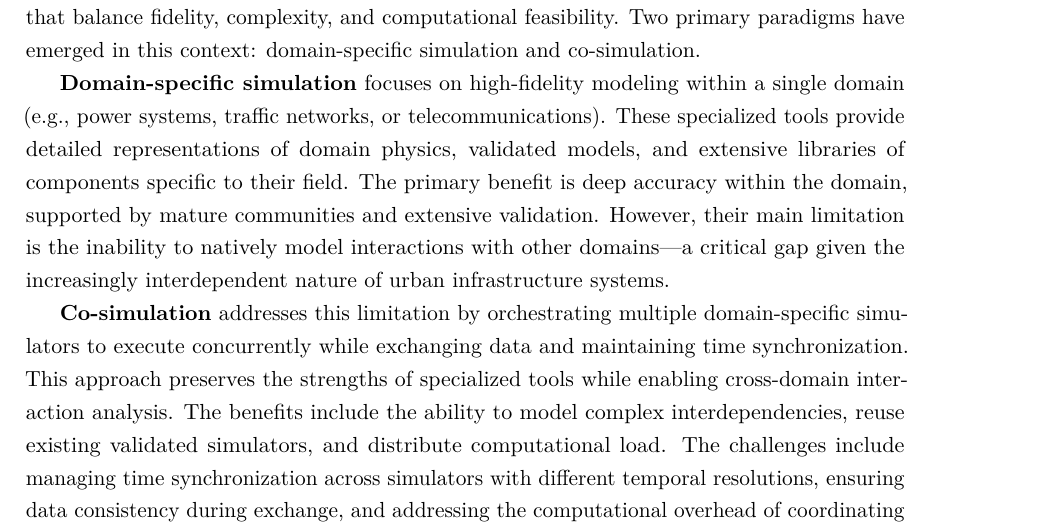
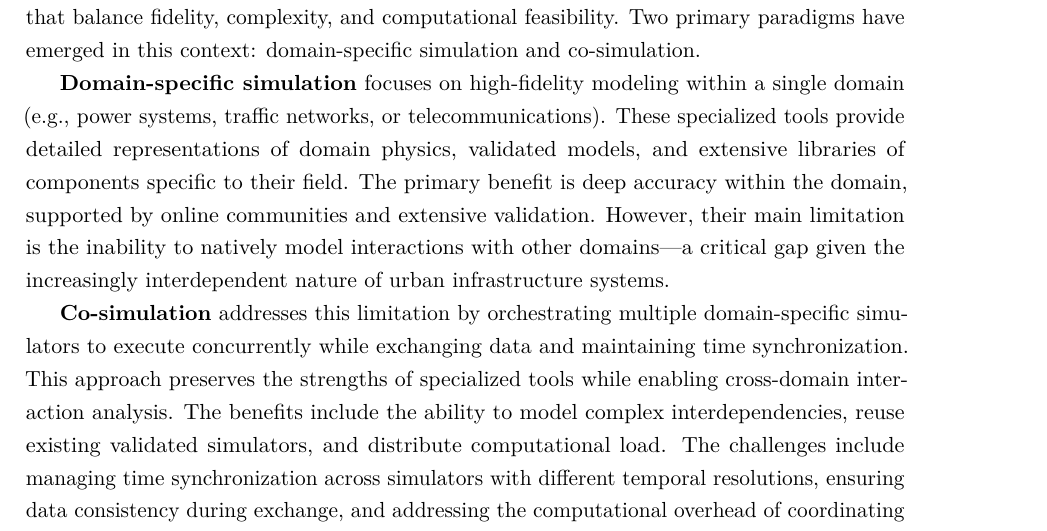
Before and after one commit to balexandermunoz/ua-master-thesis, a LaTeX thesis (matter.tex, which reads chapters/chapter2.tex): part of page 12 of 43, cut so that both start at the same text. Compiled offline with pdfLaTeX.

Commit message:
:memo: Change Mature for Online
Better comprehension

```diff
--- a/chapters/chapter2.tex
+++ b/chapters/chapter2.tex
@@ -9,7 +9,7 @@ This chapter presents a literature review and state of the art related to the th
 
 Understanding urban infrastructure systems requires appropriate simulation approaches that balance fidelity, complexity, and computational feasibility. Two primary paradigms have emerged in this context: domain-specific simulation and co-simulation.
 
-\textbf{Domain-specific simulation} focuses on high-fidelity modeling within a single domain (e.g., power systems, traffic networks, or telecommunications). These specialized tools provide detailed representations of domain physics, validated models, and extensive libraries of components specific to their field. The primary benefit is deep accuracy within the domain, supported by mature communities and extensive validation. However, their main limitation is the inability to natively model interactions with other domains—a critical gap given the increasingly interdependent nature of urban infrastructure systems.
+\textbf{Domain-specific simulation} focuses on high-fidelity modeling within a single domain (e.g., power systems, traffic networks, or telecommunications). These specialized tools provide detailed representations of domain physics, validated models, and extensive libraries of components specific to their field. The primary benefit is deep accuracy within the domain, supported by online communities and extensive validation. However, their main limitation is the inability to natively model interactions with other domains—a critical gap given the increasingly interdependent nature of urban infrastructure systems.
 
 \textbf{Co-simulation} addresses this limitation by orchestrating multiple domain-specific simulators to execute concurrently while exchanging data and maintaining time synchronization. This approach preserves the strengths of specialized tools while enabling cross-domain interaction analysis. The benefits include the ability to model complex interdependencies, reuse existing validated simulators, and distribute computational load. The challenges include managing time synchronization across simulators with different temporal resolutions, ensuring data consistency during exchange, and addressing the computational overhead of coordinating multiple simulation instances.
 
```
